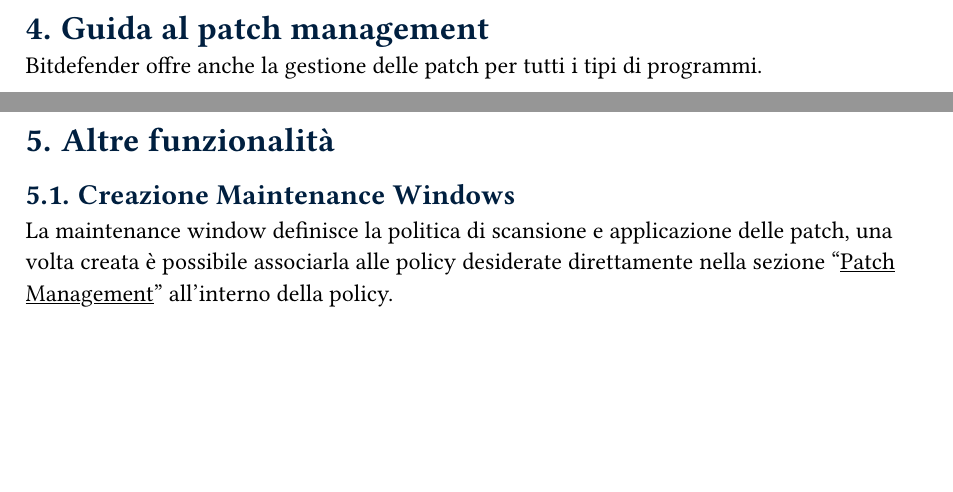
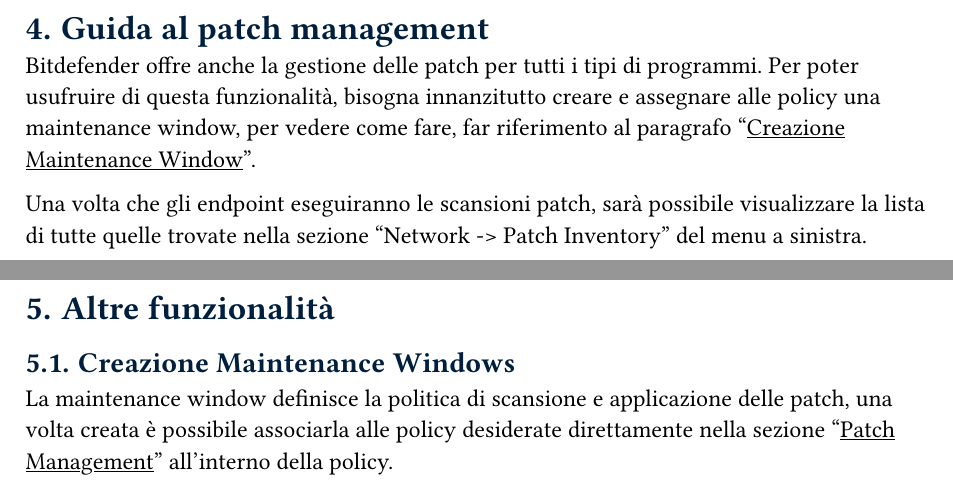
Before and after one commit to MarinDavide/stage-BitDefender, a Typst document (docs/Deploy_v0.5.typ): two parts of pages 18 and 19 of 21, joined at a grey line, cut so that both start at the same text, the shorter picture padded with empty space. Compiled offline with Typst 0.15; a missing font is replaced by an installed copy or a similar font.

Commit message:
update Deploy_v0.5.typ to enhance incident sensor section and add patch management details

```diff
--- a/docs/Deploy_v0.5.typ
+++ b/docs/Deploy_v0.5.typ
@@ -264,7 +265,9 @@
 #pagebreak()
 = Guida al patch management
 Bitdefender offre anche la gestione delle patch per tutti i tipi di programmi.
+Per poter usufruire di questa funzionalità, bisogna innanzitutto creare e assegnare alle policy una maintenance window, per vedere come fare, far riferimento al paragrafo "#link(<maintenanceWindow>)[Creazione Maintenance Window]".
 
+Una volta che gli endpoint eseguiranno le scansioni patch, sarà possibile visualizzare la lista di tutte quelle trovate nella sezione "Network -> Patch Inventory" del menu a sinistra.
 #pagebreak()
 = Altre funzionalità
 
```
Also changed, not shown: docs/Deploy_v0.5.typ (1 more changed lines).
